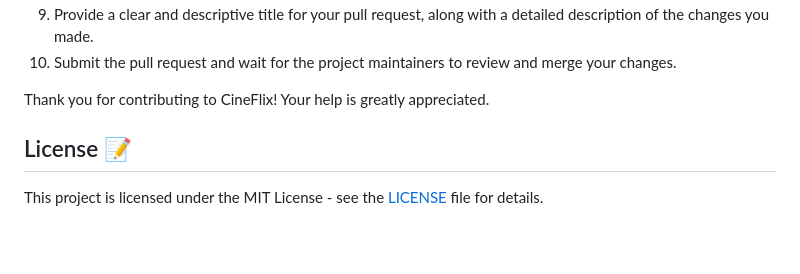
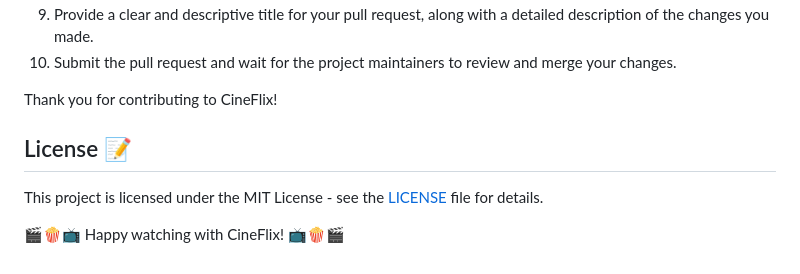
Before and after one commit to TitusKI/CineFlix, a Markdown page: README.md, the part around the change. GitHub-like rendering; blank space fills up the shorter version.

```diff
--- a/README.md
+++ b/README.md
@@ -73,8 +73,10 @@ Contributions are welcome! If you find any issues or have suggestions for improv
 9. Provide a clear and descriptive title for your pull request, along with a detailed description of the changes you made.
 10. Submit the pull request and wait for the project maintainers to review and merge your changes.
 
-Thank you for contributing to CineFlix! Your help is greatly appreciated.
+Thank you for contributing to CineFlix!
 
 ## License 📝
 
 This project is licensed under the MIT License - see the [LICENSE](LICENSE) file for details.
+
+🎬🍿📺 Happy watching with CineFlix! 📺🍿🎬
```
